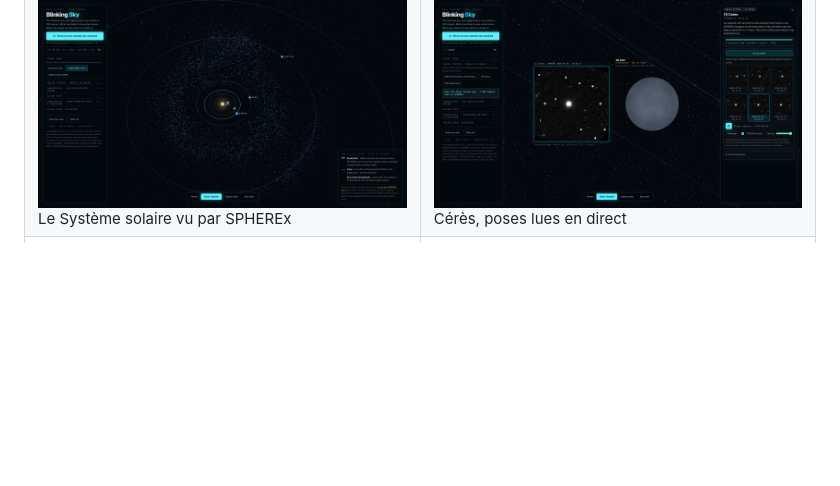
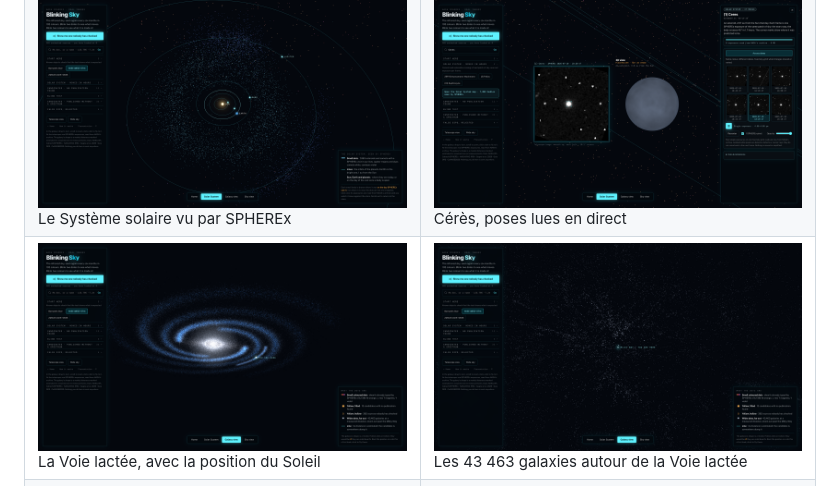
Before and after one commit to Paulhb7/blinking-sky, a Markdown page: README.md, the part around the change. Drawn GitHub-style; pictures changed too: submission/images/11-milky-way.png (added), submission/images/12-cosmic-web-galaxies.png (added); blank space fills up the shorter version.

Commit message:
Screenshots of the Milky Way and of the galaxies around it
Co-Authored-By: Claude Fable 5.2 <noreply@anthropic.com>

```diff
--- a/README.md
+++ b/README.md
@@ -14,6 +14,7 @@ En ligne : https://blinking-sky.vercel.app
 | ![Étoile de Barnard](submission/images/03-star-barnard.png) L'étoile de Barnard, entre deux dates | ![WISE 0855](submission/images/07-brown-dwarf-wise0855-dates.png) WISE 0855−0714, naine brune qui se déplace |
 | ![Candidate](submission/images/08-candidate-methane-band.png) Une candidate dans la bande du méthane | ![File de revue](submission/images/10-review-queue.png) La file de sources à vérifier |
 | ![Système solaire](submission/images/04-solar-system-map.png) Le Système solaire vu par SPHEREx | ![Cérès](submission/images/05-solar-system-ceres.png) Cérès, poses lues en direct |
+| ![Voie lactée](submission/images/11-milky-way.png) La Voie lactée, avec la position du Soleil | ![Galaxies](submission/images/12-cosmic-web-galaxies.png) Les 43 463 galaxies autour de la Voie lactée |
 | ![Vue du ciel](submission/images/06-sky-view.png) La vue du ciel | ![Carte des naines](submission/images/09-map-of-nearby-dwarfs.png) La carte des naines proches |
 
 ## Ce que fait l'outil
```
Also changed, not shown: submission/project-page.md (+6 -0 lines).
